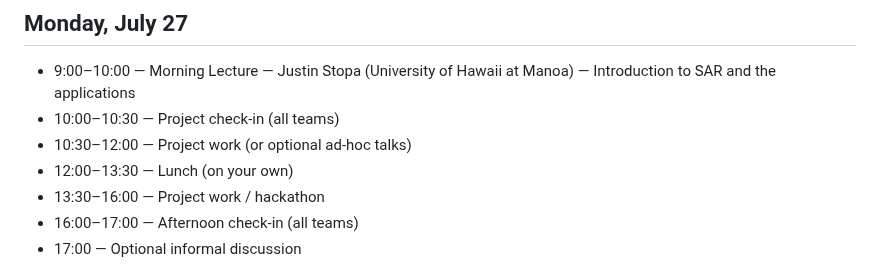
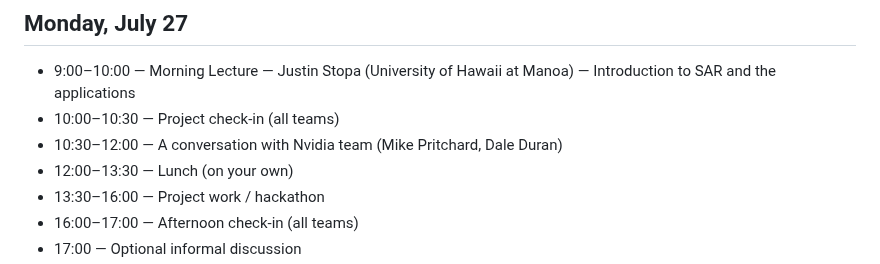
Before and after one commit to AI-for-Ocean/workshop2026, a Markdown page: README.md, the part around the change. GitHub-like rendering.

Commit message:
add nvidia talk

```diff
--- a/README.md
+++ b/README.md
@@ -110,7 +110,7 @@
 
 - 9:00–10:00 — Morning Lecture — Justin Stopa (University of Hawaii at Manoa) — Introduction to SAR and the applications
 - 10:00–10:30 — Project check-in (all teams)
-- 10:30–12:00 — Project work (or optional ad-hoc talks)
+- 10:30–12:00 — A conversation with Nvidia team (Mike Pritchard, Dale Duran)
 - 12:00–13:30 — Lunch (on your own)
 - 13:30–16:00 — Project work / hackathon
 - 16:00–17:00 — Afternoon check-in (all teams)
```
